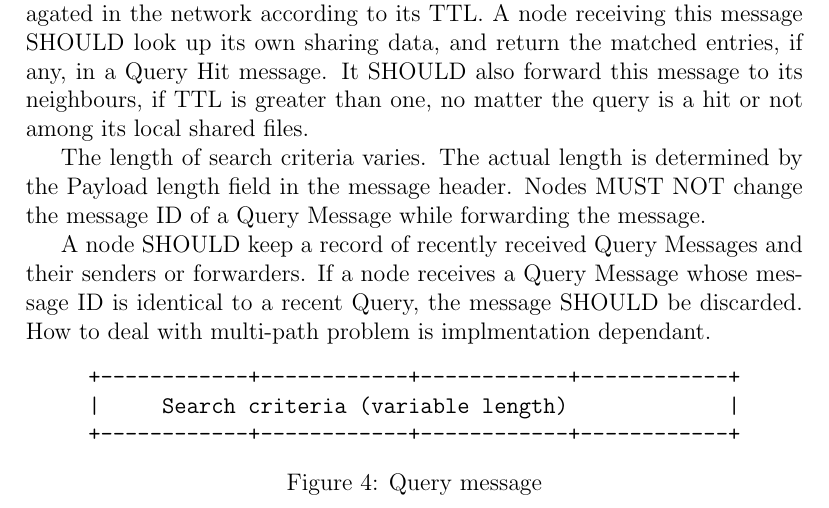
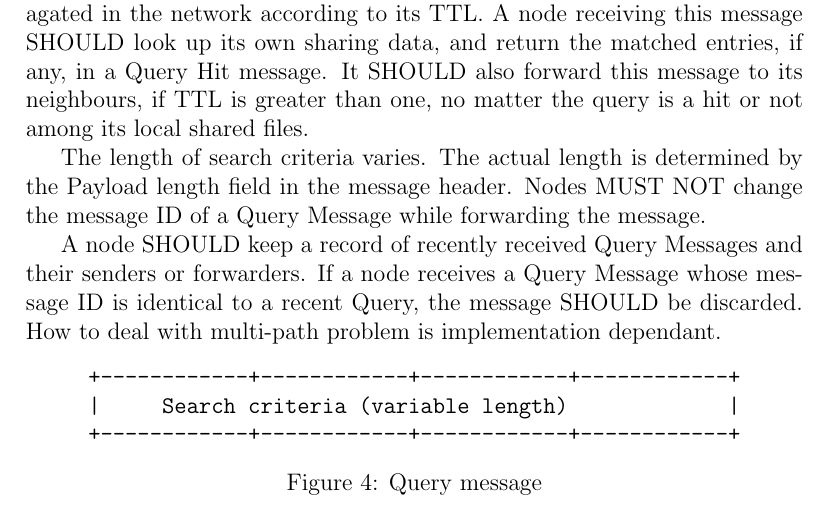
Before and after one commit to dyrobin/Assignments, a LaTeX problem sheet (P2PAssignment.tex): part of page 5 of 12, cut so that both start at the same text. Compiled offline with pdfLaTeX.

Commit message:
p2p TeX typo fix

```diff
--- a/P2PAssignment.tex
+++ b/P2PAssignment.tex
@@ -211,7 +211,7 @@ Nodes MUST NOT change the message ID of a Query Message while forwarding the mes
 
 A node SHOULD keep a record of recently received Query Messages and their senders or forwarders.
 If a node receives a Query Message whose message ID is identical to a recent Query, the message SHOULD be discarded.
-How to deal with multi-path problem is implmentation dependant.
+How to deal with multi-path problem is implementation dependant.
 
 \begin{verbbox}
 +------------+------------+------------+------------+
```
